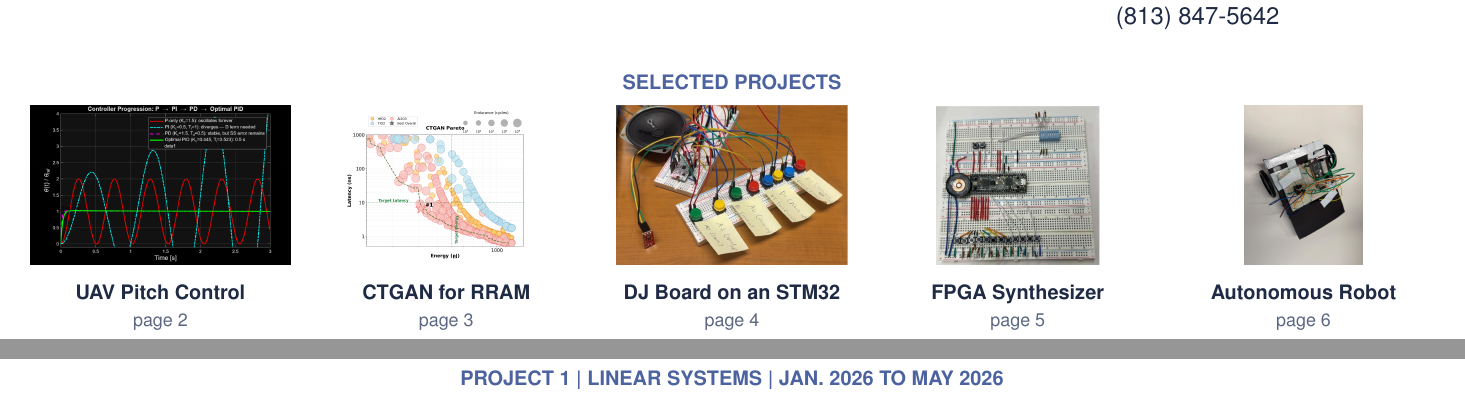
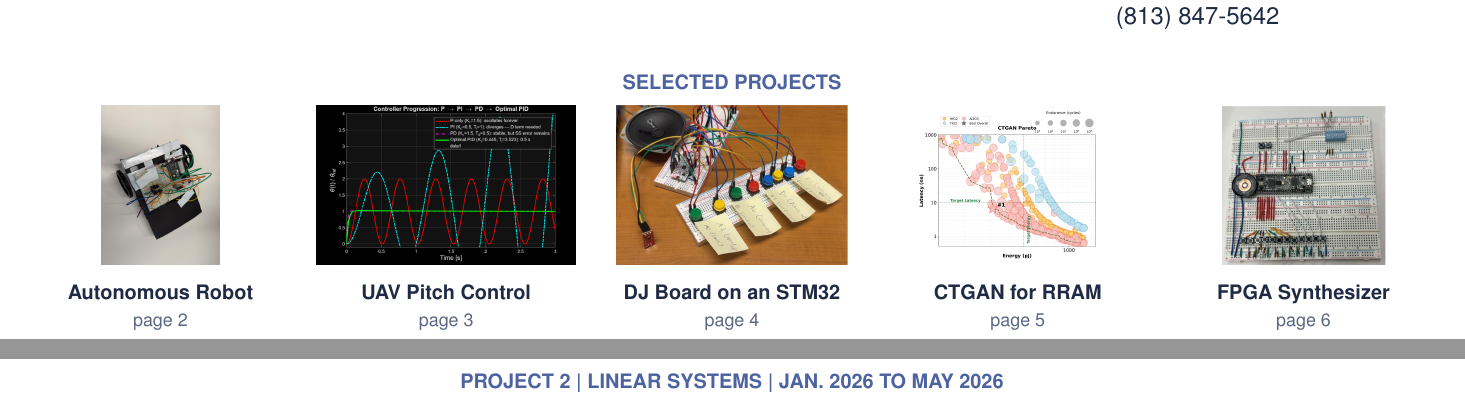
Before and after one commit to Acolin03/Portfolio_Ariadne.Colina_Valeri, a LaTeX document (portfolio-pdf/portfolio.tex): two parts of pages 1 and 2 of 6 before the commit and two parts of pages 1 and 3 of 6 after it, joined at a grey line, cut so that both start at the same text. Compiled offline with pdfLaTeX.

Commit message:
PDF projects newest first; resume link prints black
Co-Authored-By: Claude Opus 5.5 <noreply@anthropic.com>

```diff
--- a/portfolio-pdf/portfolio.tex
+++ b/portfolio-pdf/portfolio.tex
@@ -203,14 +203,13 @@
 \vspace{0.3in}
 {\centering{\small\bfseries\color{blue}SELECTED PROJECTS}\par}
 \vspace{0.1in}
-\thumb{uav-controllers.png}{UAV Pitch Control}{1}\hfill
-\thumb{rram-pareto.png}{CTGAN for RRAM}{2}\hfill
+\thumb{robot.jpg}{Autonomous Robot}{1}\hfill
+\thumb{uav-controllers.png}{UAV Pitch Control}{2}\hfill
 \thumb{dj-circuit.png}{DJ Board on an STM32}{3}\hfill
-\thumb{fpga-board.png}{FPGA Synthesizer}{4}\hfill
-\thumb{robot.jpg}{Autonomous Robot}{5}
+\thumb{rram-pareto.png}{CTGAN for RRAM}{4}\hfill
+\thumb{fpga-board.png}{FPGA Synthesizer}{5}
 
 % =====================================================================
-%  PROJECTS, strongest first
+%  PROJECTS, newest first
 % =====================================================================
 
-\projectthree{1}
@@ -217,8 +225,9 @@
+\projectthree{2}
   {UAV Pitch Control and RF Signal Restoration}
   {Linear Systems \textbar{} Jan. 2026 to May 2026}
   {\challenge{A UAV that shakes while collecting RF signals blurs them, so it has to stay level before the signals can be trusted.}
    \approach{I proved with Routh-Hurwitz analysis that P and PI controllers can never stabilize it, then searched 15,625 PID gain combinations and refined the grid 10 times. I restored a blurred RF signal (radar, chirp and communications components at 40dB SNR) with a generalized Wiener filter in MATLAB, and linked the two parts: the controller's settling time sets how long the blur lasts.}
-   \outcome{A 52ms rise time, 2.6\% overshoot and 88.3$^\circ$ phase margin, 77\% less error than a direct inverse, and proof that a controller settling in 2s instead of 0.5s makes recovery 1.5$\times$ worse.}\label{p1}}
+   \outcome{A 52ms rise time, 2.6\% overshoot and 88.3$^\circ$ phase margin, 77\% less error than a direct inverse, and proof that a controller settling in 2s instead of 0.5s makes recovery 1.5$\times$ worse.}\label{p2}}
   {uav-controllers.png}{P, PI, PD and PID controllers}
   {cost-map.png}{Cost of each gain pair; the star is the optimum}
   {uav-wiener.png}{Wiener filter error (left) and the restored RF signal over the original (right)}
```
Also changed, not shown: resume.pdf, portfolio-pdf/portfolio.tex (42 more changed lines).
